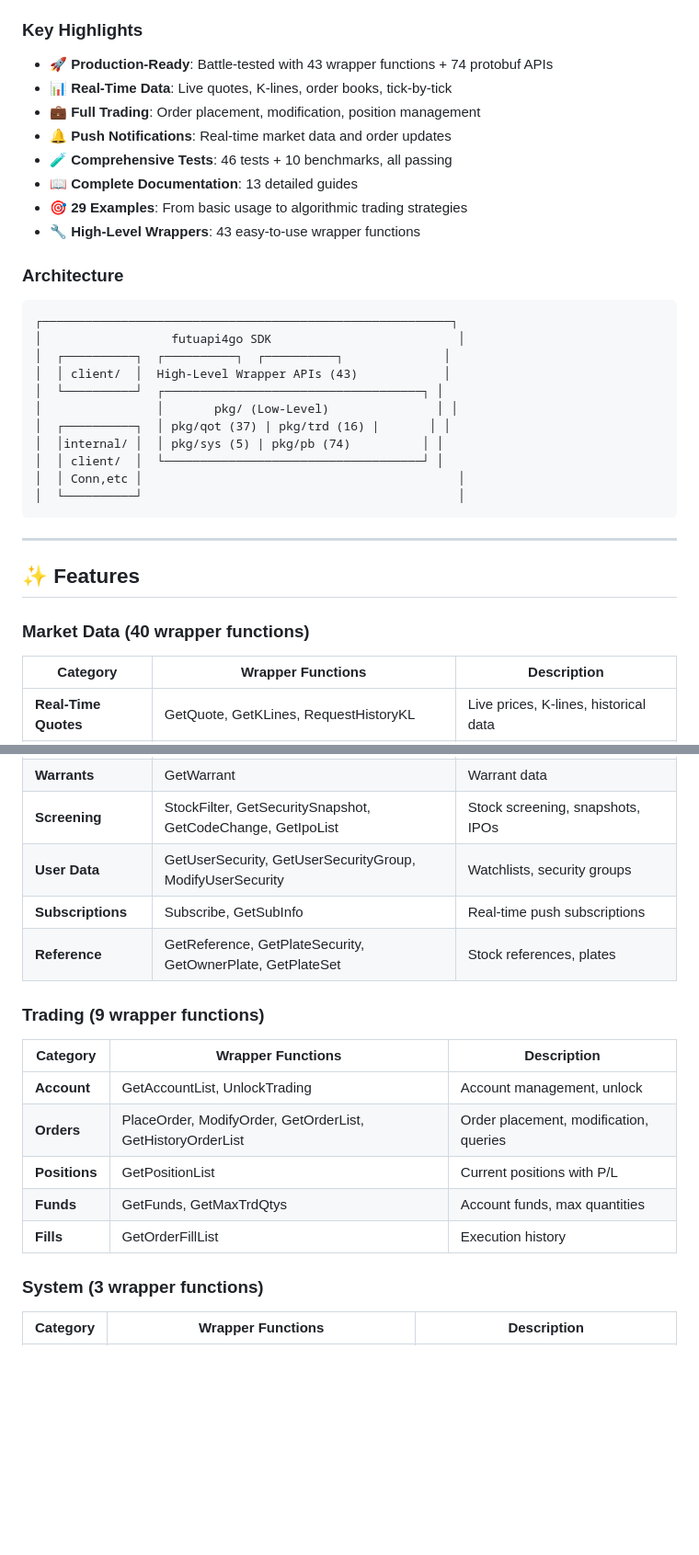
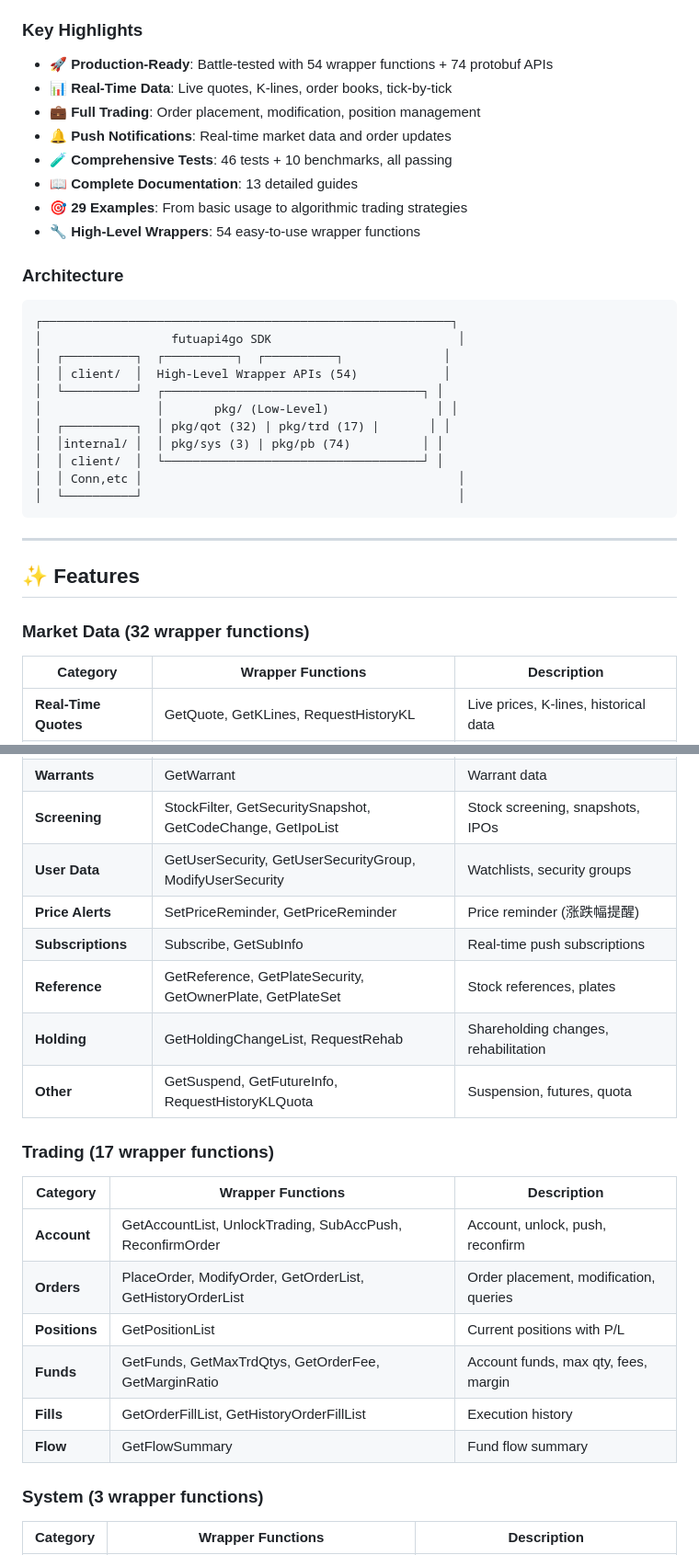
Before and after one commit to shing1211/futuapi4go, a Markdown page: README.md, 2 parts joined by grey strips. Shown at 92% size. Drawn GitHub-style; blank space fills up the shorter version.

Commit message:
Update docs: 54 wrapper functions complete
- Update README.md with 54 wrapper functions
- Update PROJECT_STATUS.md with complete wrapper list
- All Futu OpenD API wrappers now implemented!

```diff
--- a/README.md
+++ b/README.md
@@ -33,14 +33,14 @@
 
 ### Key Highlights
 
-- **🚀 Production-Ready**: Battle-tested with 43 wrapper functions + 74 protobuf APIs
+- **🚀 Production-Ready**: Battle-tested with 54 wrapper functions + 74 protobuf APIs
 - **📊 Real-Time Data**: Live quotes, K-lines, order books, tick-by-tick
 - **💼 Full Trading**: Order placement, modification, position management
 - **🔔 Push Notifications**: Real-time market data and order updates
 - **🧪 Comprehensive Tests**: 46 tests + 10 benchmarks, all passing
 - **📖 Complete Documentation**: 13 detailed guides
 - **🎯 29 Examples**: From basic usage to algorithmic trading strategies
-- **🔧 High-Level Wrappers**: 43 easy-to-use wrapper functions
+- **🔧 High-Level Wrappers**: 54 easy-to-use wrapper functions
 
 ### Architecture
 
@@ -48,11 +48,11 @@
 ┌─────────────────────────────────────────────────────────┐
 │                  futuapi4go SDK                          │
 │  ┌──────────┐  ┌──────────┐  ┌──────────┐              │
-│  │ client/  │  High-Level Wrapper APIs (43)            │
+│  │ client/  │  High-Level Wrapper APIs (54)            │
 │  └──────────┘  ┌────────────────────────────────────┐ │
 │                │       pkg/ (Low-Level)               │ │
-│  ┌──────────┐  │ pkg/qot (37) | pkg/trd (16) |       │ │
-│  │internal/ │  │ pkg/sys (5) | pkg/pb (74)          │ │
+│  ┌──────────┐  │ pkg/qot (32) | pkg/trd (17) |       │ │
+│  │internal/ │  │ pkg/sys (3) | pkg/pb (74)          │ │
 │  │ client/  │  └────────────────────────────────────┘ │
 │  │ Conn,etc │                                            │
 │  └──────────┘                                            │
@@ -62,7 +62,7 @@
 
 ## ✨ Features
 
-### Market Data (40 wrapper functions)
+### Market Data (32 wrapper functions)
 
 | Category | Wrapper Functions | Description |
 |----------|-------------------|-------------|
@@ -74,18 +74,22 @@
 | **Warrants** | GetWarrant | Warrant data |
 | **Screening** | StockFilter, GetSecuritySnapshot, GetCodeChange, GetIpoList | Stock screening, snapshots, IPOs |
 | **User Data** | GetUserSecurity, GetUserSecurityGroup, ModifyUserSecurity | Watchlists, security groups |
+| **Price Alerts** | SetPriceReminder, GetPriceReminder | Price reminder (涨跌幅提醒) |
 | **Subscriptions** | Subscribe, GetSubInfo | Real-time push subscriptions |
 | **Reference** | GetReference, GetPlateSecurity, GetOwnerPlate, GetPlateSet | Stock references, plates |
+| **Holding** | GetHoldingChangeList, RequestRehab | Shareholding changes, rehabilitation |
+| **Other** | GetSuspend, GetFutureInfo, RequestHistoryKLQuota | Suspension, futures, quota |
 
-### Trading (9 wrapper functions)
+### Trading (17 wrapper functions)
 
 | Category | Wrapper Functions | Description |
 |----------|-------------------|-------------|
-| **Account** | GetAccountList, UnlockTrading | Account management, unlock |
+| **Account** | GetAccountList, UnlockTrading, SubAccPush, ReconfirmOrder | Account, unlock, push, reconfirm |
 | **Orders** | PlaceOrder, ModifyOrder, GetOrderList, GetHistoryOrderList | Order placement, modification, queries |
 | **Positions** | GetPositionList | Current positions with P/L |
-| **Funds** | GetFunds, GetMaxTrdQtys | Account funds, max quantities |
-| **Fills** | GetOrderFillList | Execution history |
+| **Funds** | GetFunds, GetMaxTrdQtys, GetOrderFee, GetMarginRatio | Account funds, max qty, fees, margin |
+| **Fills** | GetOrderFillList, GetHistoryOrderFillList | Execution history |
+| **Flow** | GetFlowSummary | Fund flow summary |
 
 ### System (3 wrapper functions)
 
```
Also changed, not shown: docs/PROJECT_STATUS.md (+13 -19 lines).
